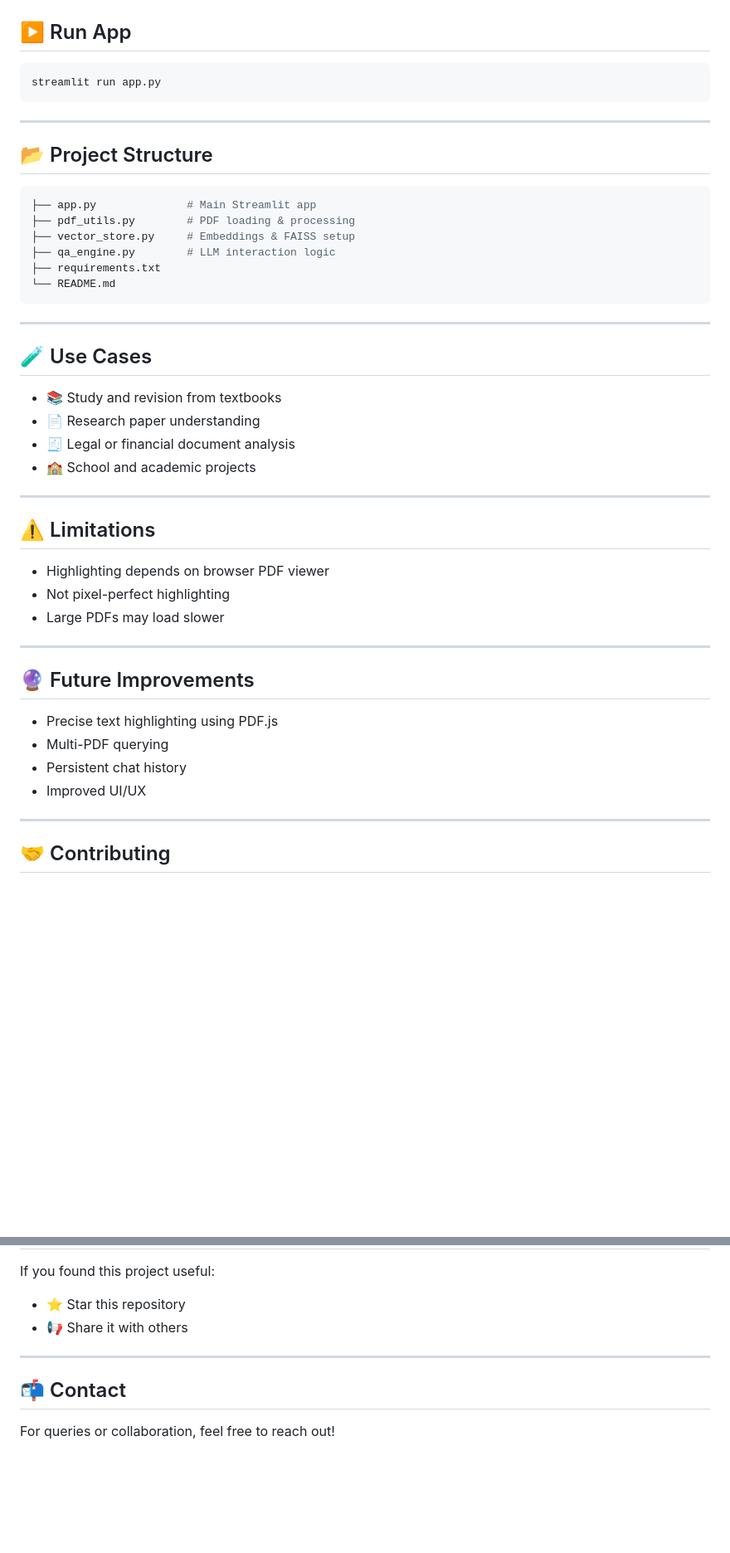
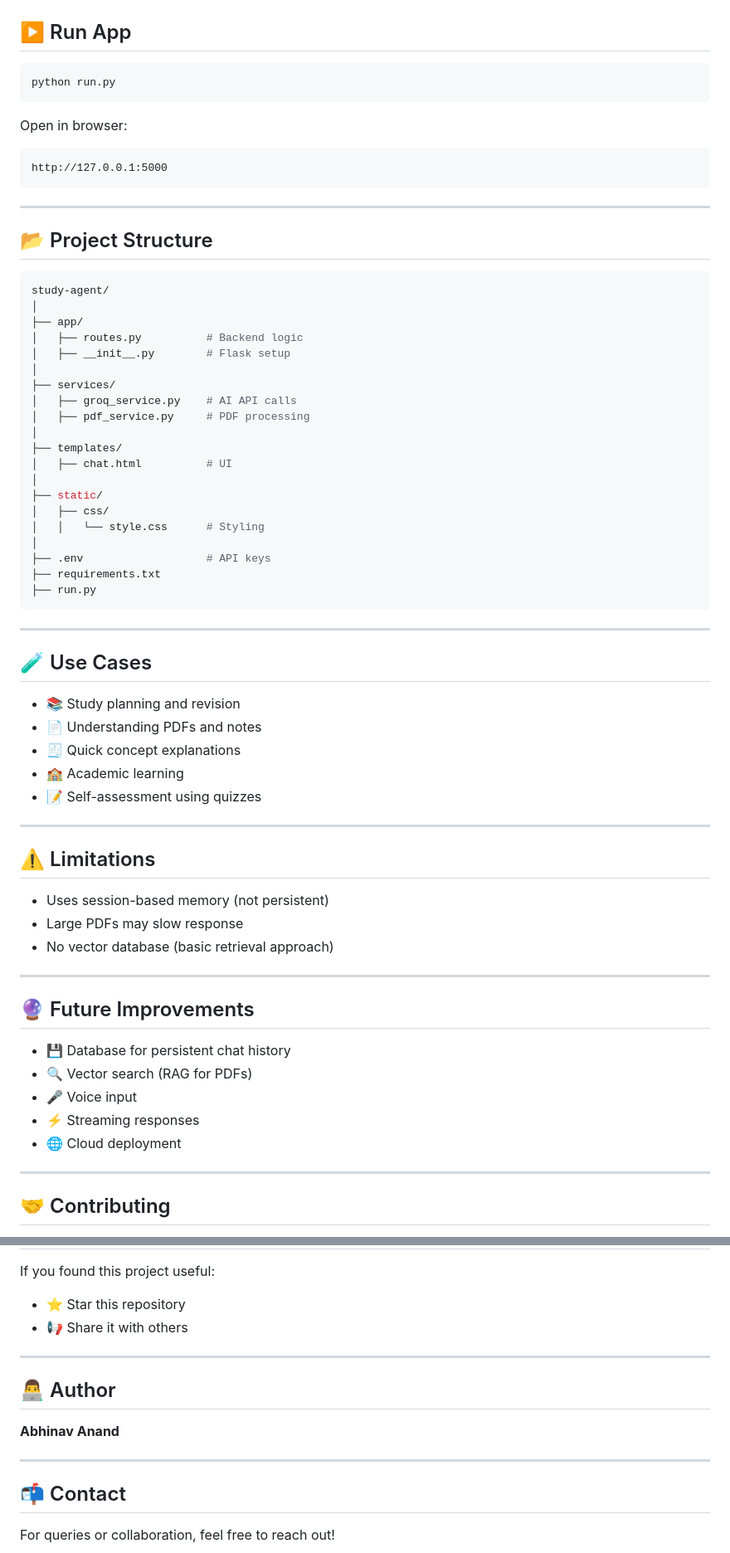
Before and after one commit to aabhinav1909-hash/Study_Agent, a Markdown page: Readme.md, 2 parts joined by grey strips. Shown at 83% size. Rendered like a GitHub page; blank space fills up the shorter version.

````diff
--- a/Readme.md
+++ b/Readme.md
@@ -142,7 +159,13 @@ GROQ_API_KEY="your_actual_api_key"
 ## ▶️ Run App
 
 ```bash
-streamlit run app.py
+python run.py
+```
+
+Open in browser:
+
+```text
+http://127.0.0.1:5000
 ```
 
 ---
@@ -150,39 +173,55 @@ streamlit run app.py
 ## 📂 Project Structure
 
 ```bash
-├── app.py              # Main Streamlit app
-├── pdf_utils.py        # PDF loading & processing
-├── vector_store.py     # Embeddings & FAISS setup
-├── qa_engine.py        # LLM interaction logic
+study-agent/
+│
+├── app/
+│   ├── routes.py          # Backend logic
+│   ├── __init__.py        # Flask setup
+│
+├── services/
+│   ├── groq_service.py    # AI API calls
+│   ├── pdf_service.py     # PDF processing
+│
+├── templates/
+│   ├── chat.html          # UI
+│
+├── static/
+│   ├── css/
+│   │   └── style.css      # Styling
+│
+├── .env                   # API keys
 ├── requirements.txt
-└── README.md
+├── run.py
 ```
 
 ---
 
 ## 🧪 Use Cases
 
-* 📚 Study and revision from textbooks
-* 📄 Research paper understanding
-* 🧾 Legal or financial document analysis
-* 🏫 School and academic projects
+* 📚 Study planning and revision
+* 📄 Understanding PDFs and notes
+* 🧾 Quick concept explanations
+* 🏫 Academic learning
+* 📝 Self-assessment using quizzes
 
 ---
 
 ## ⚠️ Limitations
 
-* Highlighting depends on browser PDF viewer
-* Not pixel-perfect highlighting
-* Large PDFs may load slower
+* Uses session-based memory (not persistent)
+* Large PDFs may slow response
+* No vector database (basic retrieval approach)
 
 ---
 
 ## 🔮 Future Improvements
 
-* Precise text highlighting using PDF.js
-* Multi-PDF querying
-* Persistent chat history
-* Improved UI/UX
+* 💾 Database for persistent chat history
+* 🔍 Vector search (RAG for PDFs)
+* 🎤 Voice input
+* ⚡ Streaming responses
+* 🌐 Cloud deployment
 
 ---
 
@@ -202,6 +241,12 @@ If you found this project useful:
 
 ---
 
+## 👨‍💻 Author
+
+**Abhinav Anand**
+
+---
+
 ## 📬 Contact
 
 For queries or collaboration, feel free to reach out!
````
Also changed, not shown: other parts of Readme.md (+89 -72 lines).
